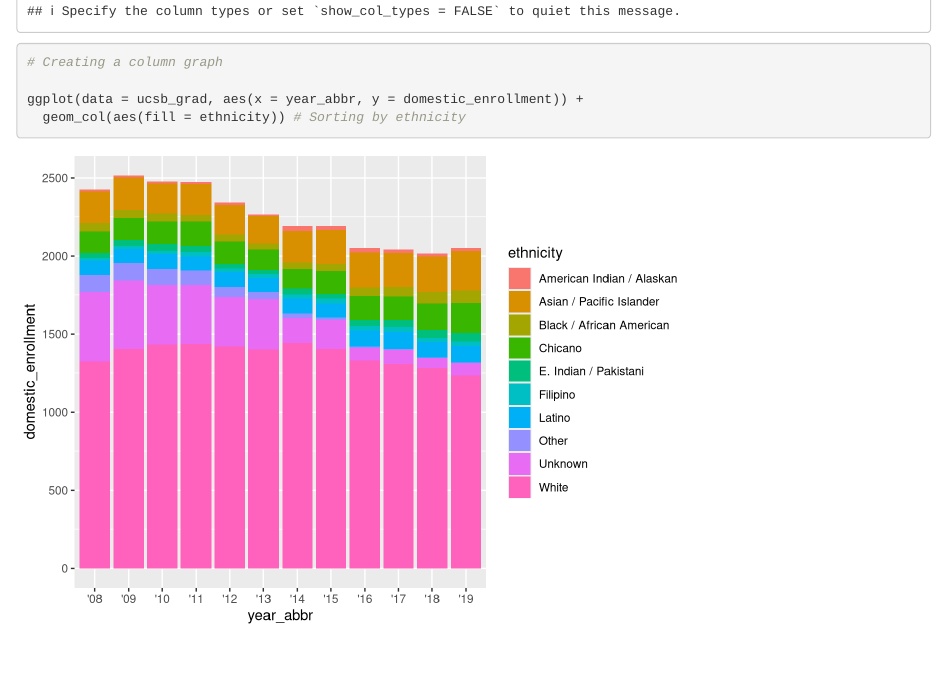
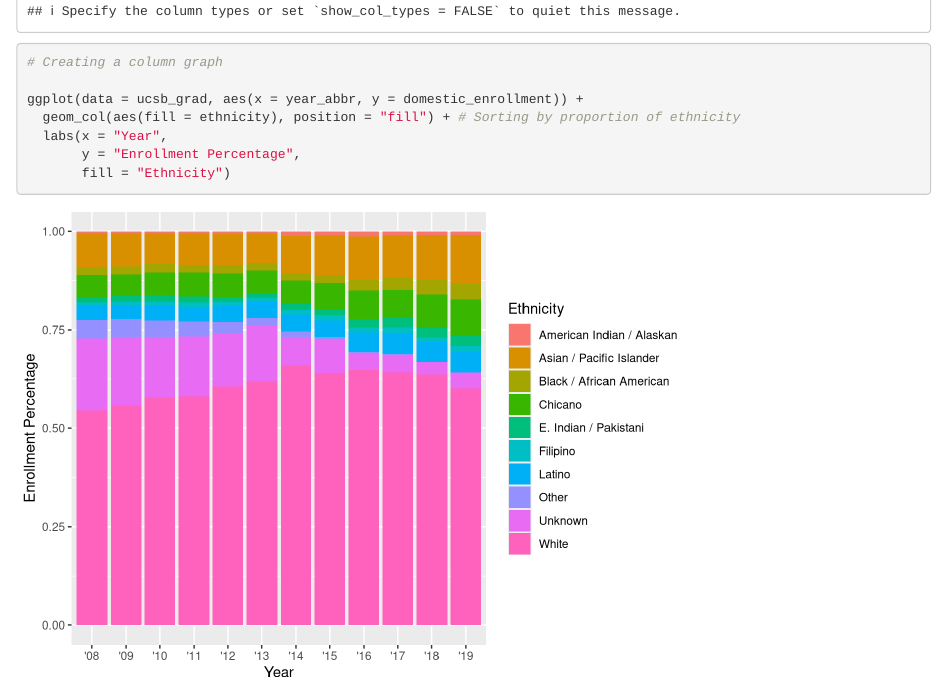
Before and after one commit to kirstenewhite/group-44-ucsb-grad, an R Markdown document (group_44_ucsb_ grad.Rmd): the page in a window 1100 px wide, from 760 px down. Rendered offline with R 4.5, knitr and Pandoc, with nearby package versions.

Commit message:
columns converted to proportions; axis labels updated

````diff
--- a/group_44_ucsb_ grad.Rmd
+++ b/group_44_ucsb_ grad.Rmd
@@ -25,5 +26,8 @@ ucsb_grad <- read_csv(here("data", "ucsb_grad_data.csv"))
 # Creating a column graph
 
 ggplot(data = ucsb_grad, aes(x = year_abbr, y = domestic_enrollment)) +
-  geom_col(aes(fill = ethnicity)) # Sorting by ethnicity
+  geom_col(aes(fill = ethnicity), position = "fill") + # Sorting by proportion of ethnicity
+  labs(x = "Year",
+       y = "Enrollment Percentage",
+       fill = "Ethnicity")
 ```
````
Also changed, not shown: group_44_ucsb_ grad.Rmd (1 more changed lines).
